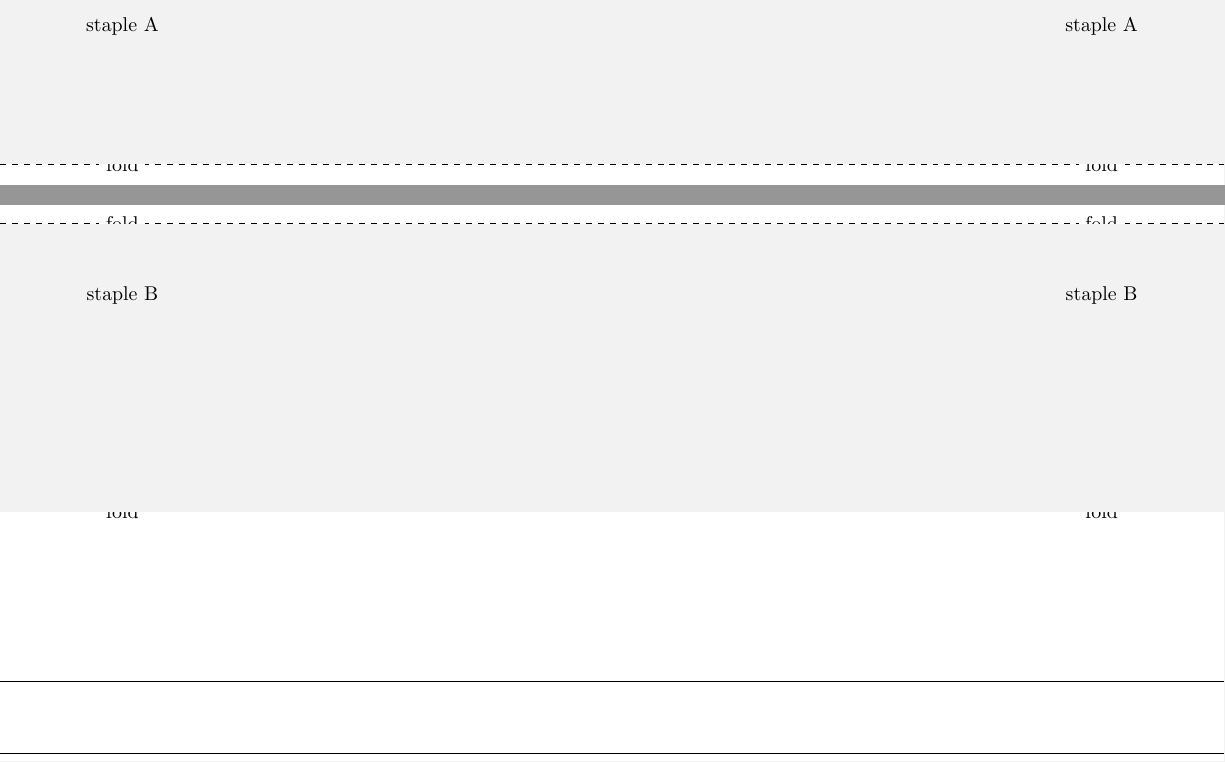
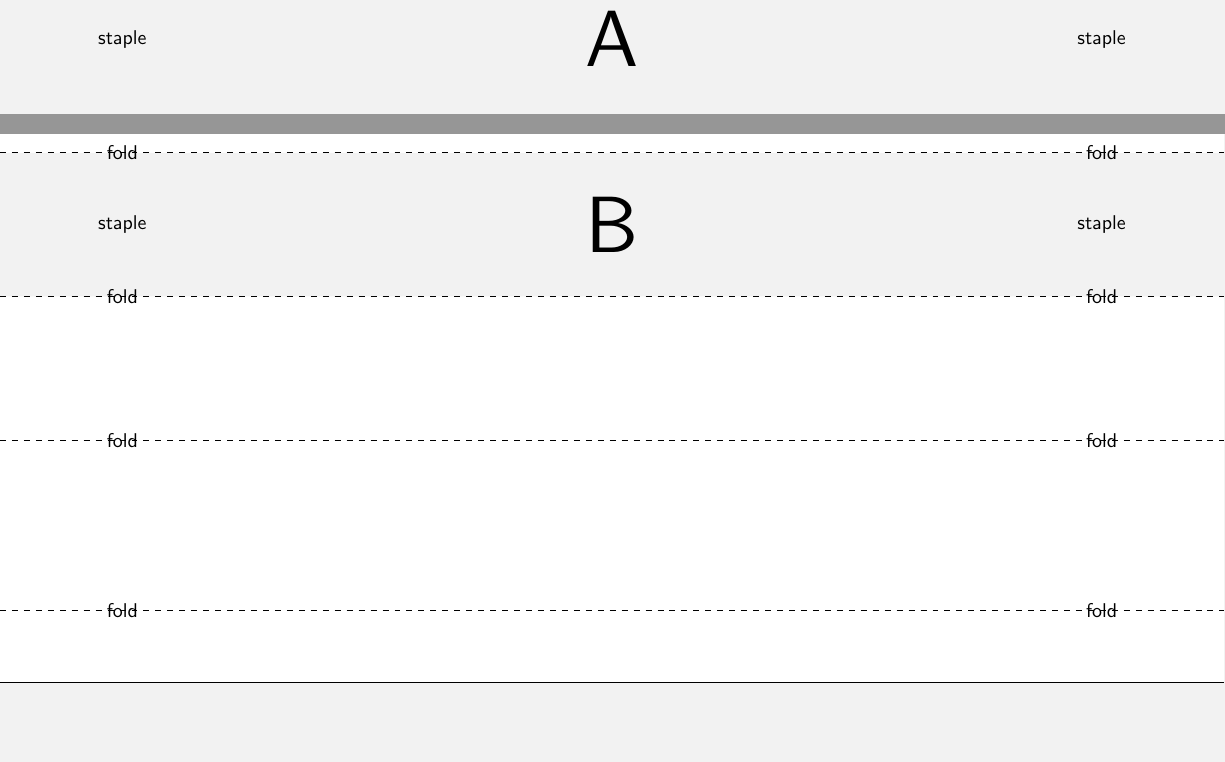
Before and after one commit to gatewaycat/outwhimsy, a LaTeX document (desk-paper-stand.tex): two parts of the page, joined at a grey line, cut so that both start at the same text, the shorter picture padded with empty space. Compiled offline with pdfLaTeX.

Commit message:
Move letters to match & staple to middle; shorten code

```diff
--- a/desk-paper-stand.tex
+++ b/desk-paper-stand.tex
@@ -7,36 +9 @@
 \begin{tikzpicture}[remember picture, overlay]
-\draw (current page.north west) coordinate (1)
-	++(down:1.918in) coordinate (2)
-	++(down:{sqrt(0.5^2+1.918^2)*1in}) coordinate (3)
-	++(down:1in) coordinate (4)
-	++(down:1in) coordinate (5)
-	++(down:{1.5*pi/4*1in}) coordinate (6)
-	++(down:0.5in) coordinate (7)
-	++(down:1in) coordinate (8)
-	++(down:0.5in) coordinate (9)
-	++(down:1.918in) coordinate (10)
-	;
-\draw
-	(1) edge[dashed, -] node[pos=0.1, fill=white] {fold} node[pos=0.9, fill=white] {fold} ++(right:8.5in)
-	(2) edge[dashed, -] node[pos=0.1, fill=white] {fold} node[pos=0.9, fill=white] {fold} ++(right:8.5in)
-	(3) edge[dashed, -] node[pos=0.1, fill=white] {fold} node[pos=0.9, fill=white] {fold} ++(right:8.5in)
-	(4) edge[dashed, -] node[pos=0.1, fill=white] {fold} node[pos=0.9, fill=white] {fold} ++(right:8.5in)
-	(5) edge[dashed, -] node[pos=0.1, fill=white] {fold} node[pos=0.9, fill=white] {fold} ++(right:8.5in)
-	(6) edge[-] ++(right:8.5in)
-	(7) edge[-] ++(right:8.5in)
-	(8) edge[dashed, -] node[pos=0.1, fill=white] {fold} node[pos=0.9, fill=white] {fold} ++(right:8.5in)
-	(9) edge[-] ++(right:8.5in)
-	;
-\fill[color=black!5!] (1) rectangle ++(8.5in,-1.918in);
-\fill[color=black!5!] (3) rectangle ++(8.5in,-1in);
-\fill[color=black!5!] (4) rectangle ++(8.5in,-1in);
-\fill[color=black!5!] (9) rectangle ++(8.5in,-1.918in);
-\draw
-(1) ++(0.85in, -1/2*1.918in)
-node {staple A} ++(right:0.8*8.5in) node {staple A}
-(3) ++(0.85in, -1/2*1in)
-node {staple B} ++(right:0.8*8.5in) node {staple B}
-(7) ++(0.85in, -1/2*1in)
-node {staple B} ++(right:0.8*8.5in) node {staple B}
-(9) ++(0.85in, -1/2*1.918in)
-node {staple A} ++(right:0.8*8.5in) node {staple A}
@@ -44,2 +19,12 @@ node {staple A} ++(right:0.8*8.5in) node {staple A}
+\foreach \n in {1, 2, 3, 4, 5, 8}
+	\draw (\n) edge[dashed, -] node[pos=0.1] {fold} node[pos=0.9] {fold} ++(right:8.5in);
+\foreach \n in {6, 7}
+	\draw (\n) edge[-] ++(right:8.5in);
+\foreach \n/\i in {0/A, 2/B, 6/B, 8/A}
+	\draw (\n) ++(down:1/2*\ylist[\n]*1in)
+		++(right:0.1*8.5in) node {staple}
+		++(right:0.4*8.5in) node {\scalebox{4}{\i}}
+		++(right:0.4*8.5in) node {staple}
+		;
 \end{tikzpicture}
 \end{document}
```
Also changed, not shown: desk-paper-stand.pdf, desk-paper-stand.tex (12 more changed lines).
